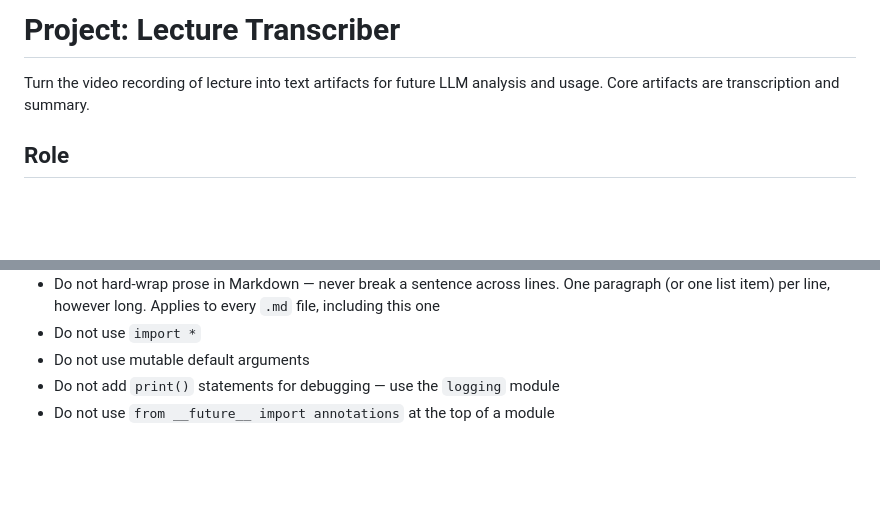
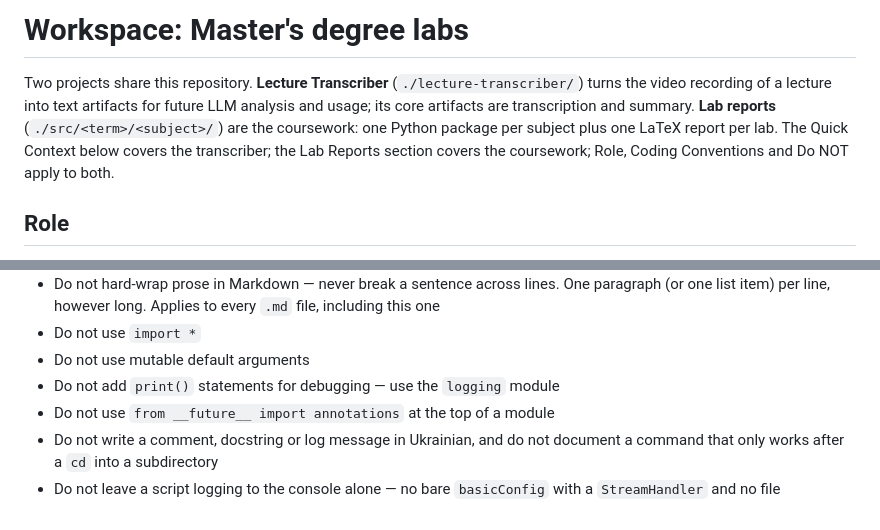
Before and after one commit to maksym-halych/master-degree-labs, a Markdown page: CLAUDE.md, 2 parts joined by grey strips. Drawn GitHub-style; blank space fills up the shorter version.

```diff
--- a/CLAUDE.md
+++ b/CLAUDE.md
@@ -1,6 +1,6 @@
-# Project: Lecture Transcriber
+# Workspace: Master's degree labs
 
-Turn the video recording of lecture into text artifacts for future LLM analysis and usage. Core artifacts are transcription and summary.
+Two projects share this repository. **Lecture Transcriber** (`./lecture-transcriber/`) turns the video recording of a lecture into text artifacts for future LLM analysis and usage; its core artifacts are transcription and summary. **Lab reports** (`./src/<term>/<subject>/`) are the coursework: one Python package per subject plus one LaTeX report per lab. The Quick Context below covers the transcriber; the Lab Reports section covers the coursework; Role, Coding Conventions and Do NOT apply to both.
 
 ## Role
 
@@ -71,3 +82,5 @@ def get_item(item_id: int, db: Session) -> Item:
 - Do not use mutable default arguments
 - Do not add `print()` statements for debugging — use the `logging` module
 - Do not use `from __future__ import annotations` at the top of a module
+- Do not write a comment, docstring or log message in Ukrainian, and do not document a command that only works after a `cd` into a subdirectory
+- Do not leave a script logging to the console alone — no bare `basicConfig` with a `StreamHandler` and no file
```
Also changed, not shown: other parts of CLAUDE.md (+13 -2 lines).
